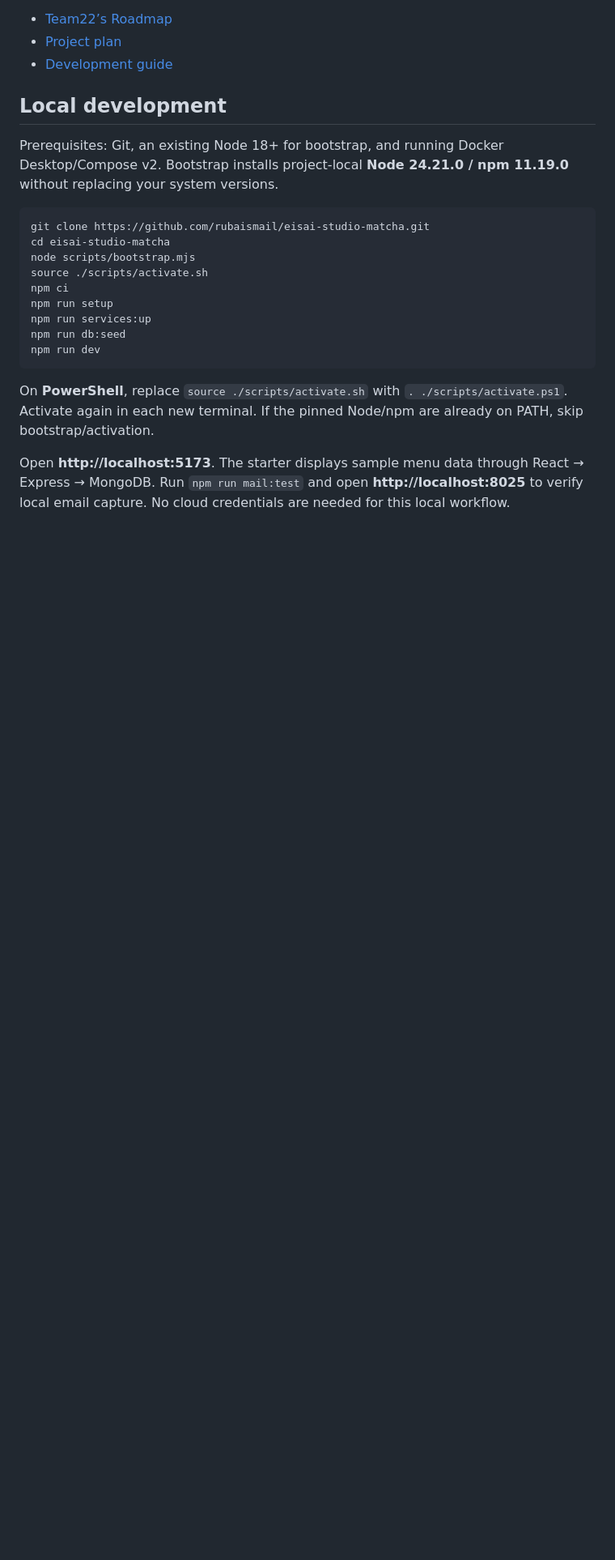
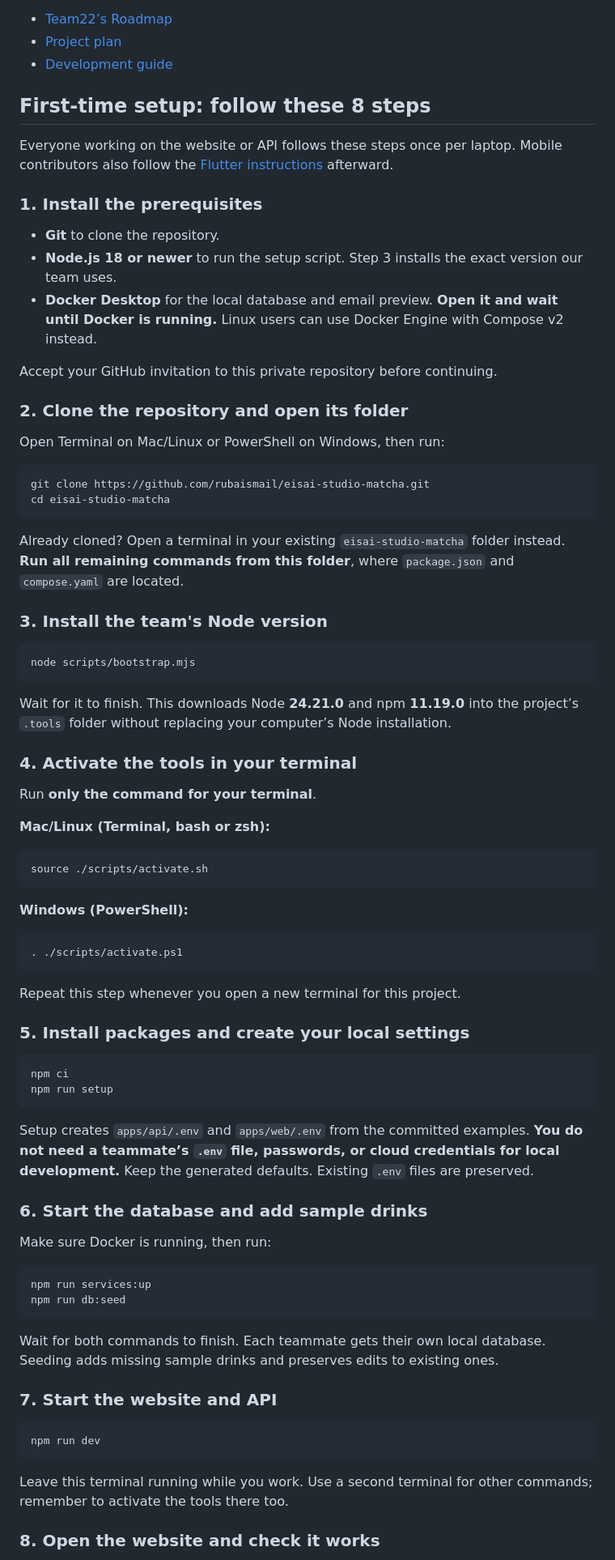
Before and after one commit to rubaismail/eisai-studio-matcha, a Markdown page: README.md, the part around one of its changes. Shown at 81% size. Drawn GitHub-style; blank space fills up the shorter version.

Commit message:
Simplify teammate development setup instructions

````diff
--- a/README.md
+++ b/README.md
@@ -6,23 +6,82 @@ COP 4331C large project: a real-client matcha pop-up website and course-required
 - [Project plan](planning/team22-roadmap.md)
 - [Development guide](docs/development.md)
 
-## Local development
+## First-time setup: follow these 8 steps
 
-Prerequisites: Git, an existing Node 18+ for bootstrap, and running Docker Desktop/Compose v2. Bootstrap installs project-local **Node 24.21.0 / npm 11.19.0** without replacing your system versions.
+Everyone working on the website or API follows these steps once per laptop. Mobile contributors also follow the [Flutter instructions](docs/development.md#flutter-development) afterward.
+
+### 1. Install the prerequisites
+
+- **Git** to clone the repository.
+- **Node.js 18 or newer** to run the setup script. Step 3 installs the exact version our team uses.
+- **Docker Desktop** for the local database and email preview. **Open it and wait until Docker is running.** Linux users can use Docker Engine with Compose v2 instead.
+
+Accept your GitHub invitation to this private repository before continuing.
+
+### 2. Clone the repository and open its folder
+
+Open Terminal on Mac/Linux or PowerShell on Windows, then run:
 
 ```sh
 git clone https://github.com/rubaismail/eisai-studio-matcha.git
 cd eisai-studio-matcha
+```
+
+Already cloned? Open a terminal in your existing `eisai-studio-matcha` folder instead. **Run all remaining commands from this folder**, where `package.json` and `compose.yaml` are located.
+
+### 3. Install the team's Node version
+
+```sh
 node scripts/bootstrap.mjs
+```
+
+Wait for it to finish. This downloads Node **24.21.0** and npm **11.19.0** into the project’s `.tools` folder without replacing your computer’s Node installation.
+
+### 4. Activate the tools in your terminal
+
+Run **only the command for your terminal**.
+
+**Mac/Linux (Terminal, bash or zsh):**
+
+```sh
 source ./scripts/activate.sh
+```
+
+**Windows (PowerShell):**
+
+```powershell
+. ./scripts/activate.ps1
+```
+
+Repeat this step whenever you open a new terminal for this project.
+
+### 5. Install packages and create your local settings
+
+```sh
 npm ci
 npm run setup
+```
+
+Setup creates `apps/api/.env` and `apps/web/.env` from the committed examples. **You do not need a teammate’s `.env` file, passwords, or cloud credentials for local development.** Keep the generated defaults. Existing `.env` files are preserved.
+
+### 6. Start the database and add sample drinks
+
+Make sure Docker is running, then run:
+
+```sh
 npm run services:up
 npm run db:seed
+```
+
+Wait for both commands to finish. Each teammate gets their own local database. Seeding adds missing sample drinks and preserves edits to existing ones.
+
+### 7. Start the website and API
+
+```sh
 npm run dev
 ```
 
-On **PowerShell**, replace `source ./scripts/activate.sh` with `. ./scripts/activate.ps1`. Activate again in each new terminal. If the pinned Node/npm are already on PATH, skip bootstrap/activation.
+Leave this terminal running while you work. Use a second terminal for other commands; remember to activate the tools there too.
 
-Open **http://localhost:5173**. The starter displays sample menu data through React → Express → MongoDB. Run `npm run mail:test` and open **http://localhost:8025** to verify local email capture. No cloud credentials are needed for this local workflow.
+### 8. Open the website and check it works
 
````
Also changed, not shown: other parts of README.md (+27 -1 lines), docs/development.md (+6 -31 lines).
